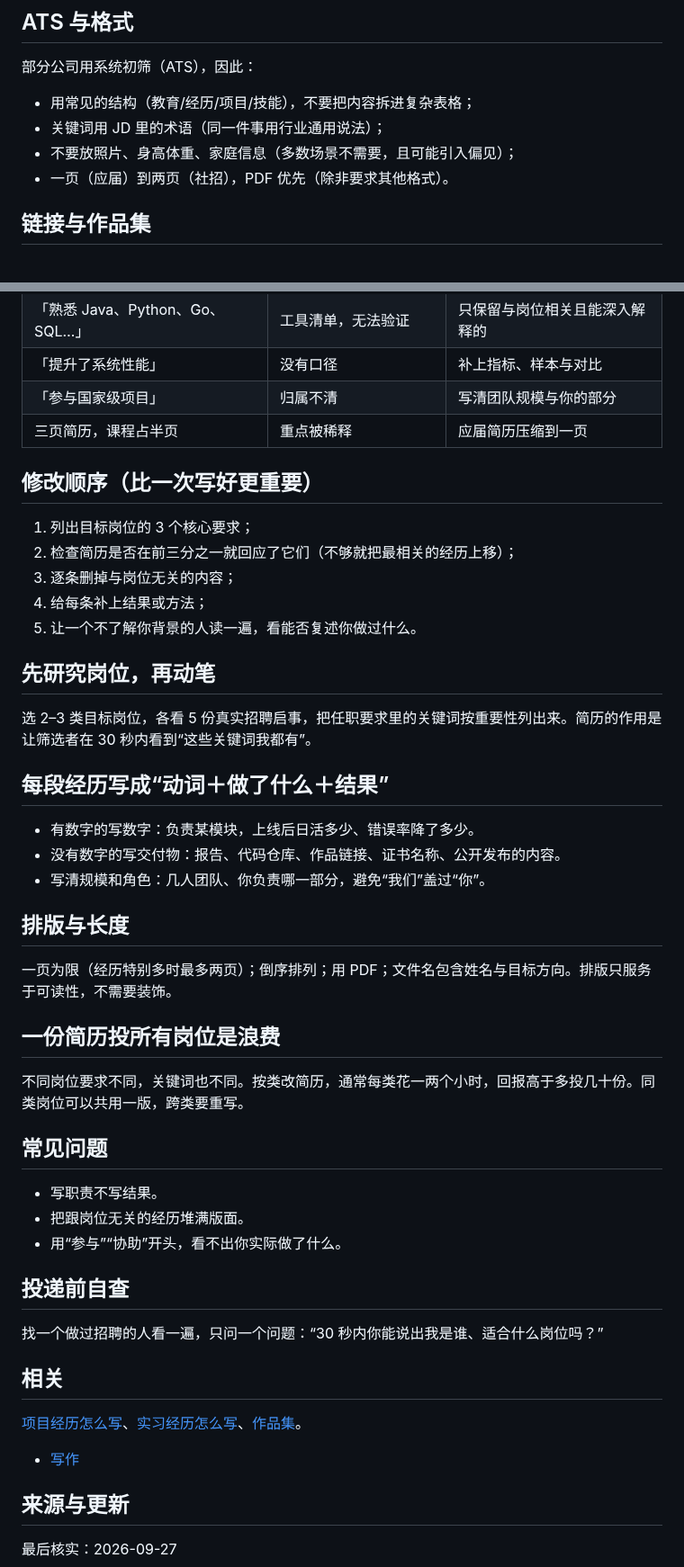
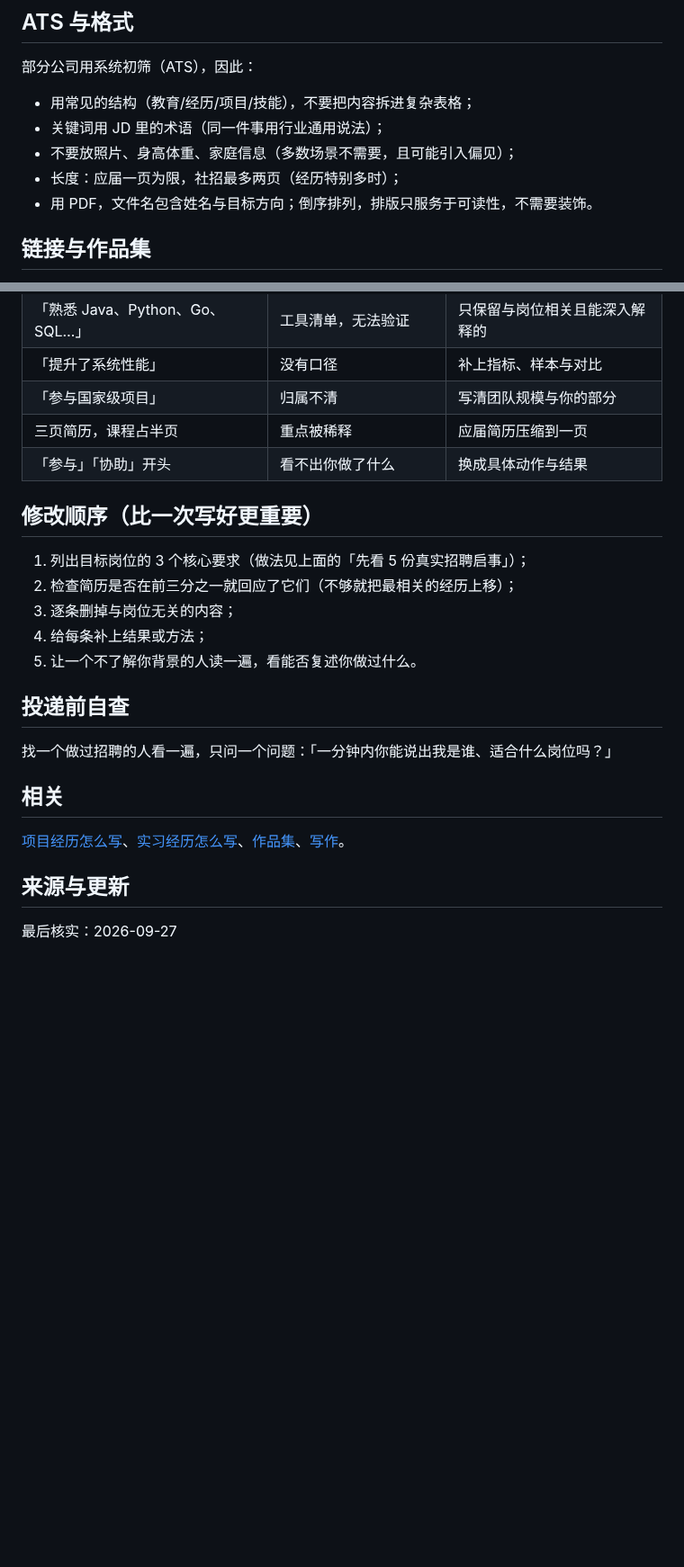
Before and after one commit to Sver0411/OpportunityHandbook, a Markdown page: book/06-从学校走向第一份工作.md, 2 parts joined by grey strips. Shown at 90% size. Drawn GitHub-style; blank space fills up the shorter version.

Commit message:
content(book): 合并「简历怎么写」两版草稿（第 13 轮）
同一条目里存了两版：前半用表格讲完一整套，后半换成短句小标题又讲一遍，
且两处口径自相冲突——「一页（应届）到两页（社招）」vs「一页为限」、
「一分钟内找到理由」vs「30 秒内说出我是谁」。

合并方式：保留前半的骨架（表格 + 失败示例），把后半独有的信息并进去：
- 「各看 5 份真实招聘启事、按重要性列关键词」并入「同一份简历不能投所有岗位」；
- 「避免『我们』盖过『你』」「不要通篇『参与』『协助』」并入「一段经历写几条」；
- 长度口径统一为「应届一页、社招最多两页」，并补上 PDF 与文件名要求；
- 失败示例表新增「参与/协助开头」一行；
- 保留「投递前自查」，把 30 秒统一为一分钟。

H2 由 14 节降为 9 节（body），删掉 4 节纯重复内容；190 字净减少。

```diff
--- a/book/06-从学校走向第一份工作.md
+++ b/book/06-从学校走向第一份工作.md
@@ -746,7 +746,8 @@ last_verified: 2026-09-27
 - 用常见的结构（教育/经历/项目/技能），不要把内容拆进复杂表格；
 - 关键词用 JD 里的术语（同一件事用行业通用说法）；
 - 不要放照片、身高体重、家庭信息（多数场景不需要，且可能引入偏见）；
-- 一页（应届）到两页（社招），PDF 优先（除非要求其他格式）。
+- 长度：应届一页为限，社招最多两页（经历特别多时）；
+- 用 PDF，文件名包含姓名与目标方向；倒序排列，排版只服务于可读性，不需要装饰。
 
 ## 链接与作品集
 - 放 2–3 个最相关的链接（代码仓库、演示、报告）；
@@ -761,40 +762,20 @@ last_verified: 2026-09-27
 | 「提升了系统性能」 | 没有口径 | 补上指标、样本与对比 |
 | 「参与国家级项目」 | 归属不清 | 写清团队规模与你的部分 |
 | 三页简历，课程占半页 | 重点被稀释 | 应届简历压缩到一页 |
+| 「参与」「协助」开头 | 看不出你做了什么 | 换成具体动作与结果 |
 
 ## 修改顺序（比一次写好更重要）
-1. 列出目标岗位的 3 个核心要求；
+1. 列出目标岗位的 3 个核心要求（做法见上面的「先看 5 份真实招聘启事」）；
 2. 检查简历是否在前三分之一就回应了它们（不够就把最相关的经历上移）；
 3. 逐条删掉与岗位无关的内容；
 4. 给每条补上结果或方法；
 5. 让一个不了解你背景的人读一遍，看能否复述你做过什么。
 
-## 先研究岗位，再动笔
-选 2–3 类目标岗位，各看 5 份真实招聘启事，把任职要求里的关键词按重要性列出来。简历的作用是让筛选者在 30 秒内看到“这些关键词我都有”。
-
-## 每段经历写成“动词＋做了什么＋结果”
-- 有数字的写数字：负责某模块，上线后日活多少、错误率降了多少。
-- 没有数字的写交付物：报告、代码仓库、作品链接、证书名称、公开发布的内容。
-- 写清规模和角色：几人团队、你负责哪一部分，避免“我们”盖过“你”。
-
-## 排版与长度
-一页为限（经历特别多时最多两页）；倒序排列；用 PDF；文件名包含姓名与目标方向。排版只服务于可读性，不需要装饰。
-
-## 一份简历投所有岗位是浪费
-不同岗位要求不同，关键词也不同。按类改简历，通常每类花一两个小时，回报高于多投几十份。同类岗位可以共用一版，跨类要重写。
-
-## 常见问题
-- 写职责不写结果。
-- 把跟岗位无关的经历堆满版面。
-- 用“参与”“协助”开头，看不出你实际做了什么。
-
 ## 投递前自查
-找一个做过招聘的人看一遍，只问一个问题：“30 秒内你能说出我是谁、适合什么岗位吗？”
-
-## 相关
-[项目经历怎么写](#resume-projects)、[实习经历怎么写](#resume-internship)、[作品集](#resume-portfolio)。
-
-- [写作](02-在学校里先把基础打好.md#skill-writing)
+找一个做过招聘的人看一遍，只问一个问题：「一分钟内你能说出我是谁、适合什么岗位吗？」
+
+## 相关
+[项目经历怎么写](#resume-projects)、[实习经历怎么写](#resume-internship)、[作品集](#resume-portfolio)、[写作](02-在学校里先把基础打好.md#skill-writing)。
 ## 来源与更新
 最后核实：2026-09-27
 
```
Also changed, not shown: other parts of book/06-从学校走向第一份工作.md (+2 -2 lines).
